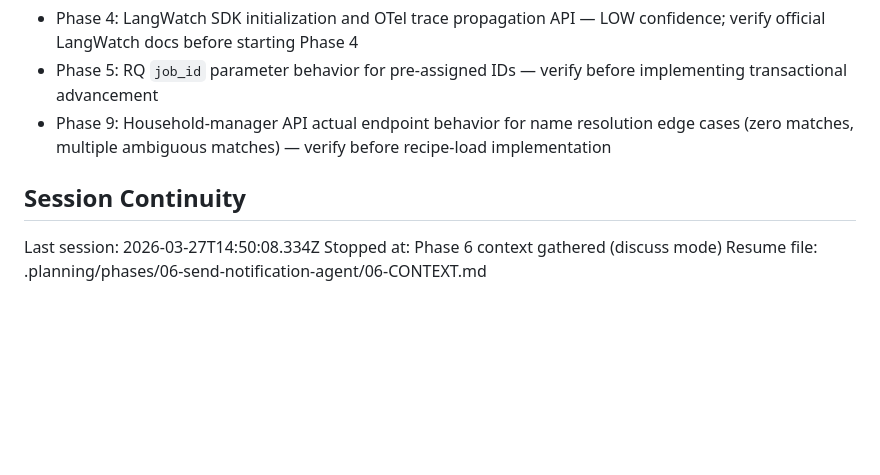
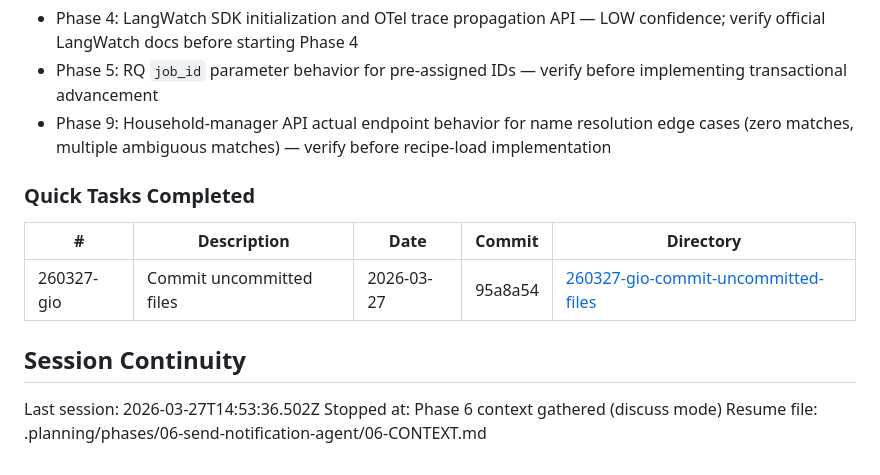
Before and after one commit to solanoepalacio/robotina, a Markdown page: .planning/STATE.md, the part around the change. Rendered like a GitHub page; blank space fills up the shorter version.

Commit message:
docs(quick-260327-gio): commit uncommitted files
Co-Authored-By: Claude Sonnet 4.6 <noreply@anthropic.com>

```diff
--- a/.planning/STATE.md
+++ b/.planning/STATE.md
@@ -130,8 +130,14 @@ None yet.
 - Phase 5: RQ `job_id` parameter behavior for pre-assigned IDs — verify before implementing transactional advancement
 - Phase 9: Household-manager API actual endpoint behavior for name resolution edge cases (zero matches, multiple ambiguous matches) — verify before recipe-load implementation
 
+### Quick Tasks Completed
+
+| # | Description | Date | Commit | Directory |
+|---|-------------|------|--------|-----------|
+| 260327-gio | Commit uncommitted files | 2026-03-27 | 95a8a54 | [260327-gio-commit-uncommitted-files](./quick/260327-gio-commit-uncommitted-files/) |
+
 ## Session Continuity
 
-Last session: 2026-03-27T14:50:08.334Z
+Last session: 2026-03-27T14:53:36.502Z
 Stopped at: Phase 6 context gathered (discuss mode)
 Resume file: .planning/phases/06-send-notification-agent/06-CONTEXT.md
```
Also changed, not shown: 2 other files.
